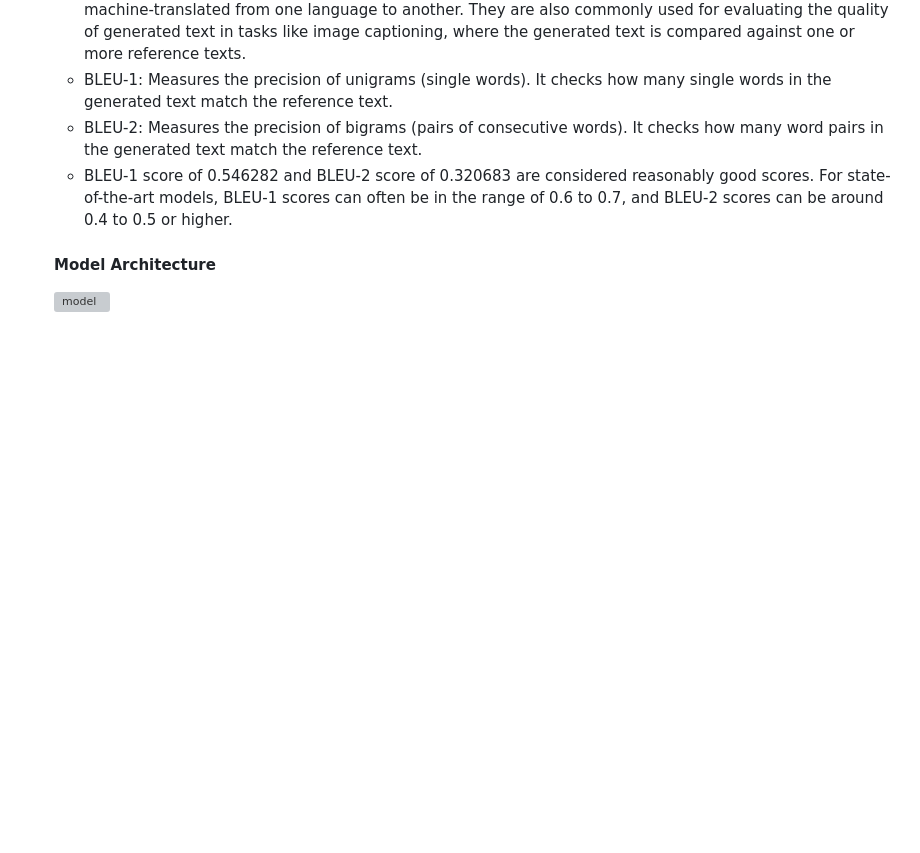
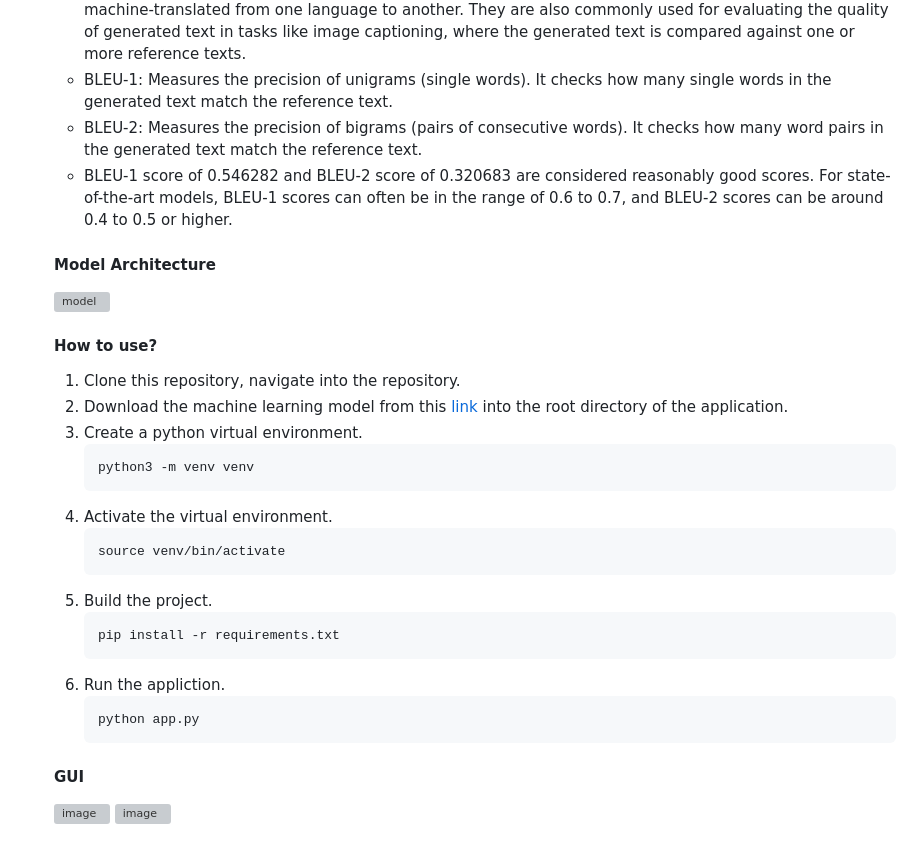
Before and after one commit to manav-chan/AspireNex, a Markdown page: README.md, the part around one of its changes. GitHub-like rendering; blank space fills up the shorter version; grey boxes are pictures that could not be loaded.

````diff
--- a/README.md
+++ b/README.md
@@ -103,3 +103,27 @@
 
    #### Model Architecture
    ![model](https://github.com/manav-chan/AspireNex/assets/71835184/2df41241-fe5e-49b3-97ea-c8d984793c52)
+
+   #### How to use?
+   1. Clone this repository, navigate into the repository.
+   2. Download the machine learning model from this [link](https://drive.google.com/file/d/1EQ1gj9u3hHrDGsxhL1C-g1-PA_lAwUnV/view?usp=sharing) into the root directory of the application.
+   3. Create a python virtual environment.
+      ```terminal
+      python3 -m venv venv
+      ```
+   4. Activate the virtual environment.
+      ```terminal
+      source venv/bin/activate
+      ```
+   5. Build the project.
+      ```terminal
+      pip install -r requirements.txt
+      ```
+   6. Run the appliction.
+      ```terminal
+      python app.py
+      ```
+
+   #### GUI
+   ![image](https://github.com/manav-chan/AspireNex/assets/71835184/1296ab46-0bf6-418e-b089-4c5569c23c06)
+   ![image](https://github.com/manav-chan/AspireNex/assets/71835184/319566c8-a25c-43a7-b9eb-62cefdb0491b)
````
Also changed, not shown: other parts of README.md (+1 -1 lines).
